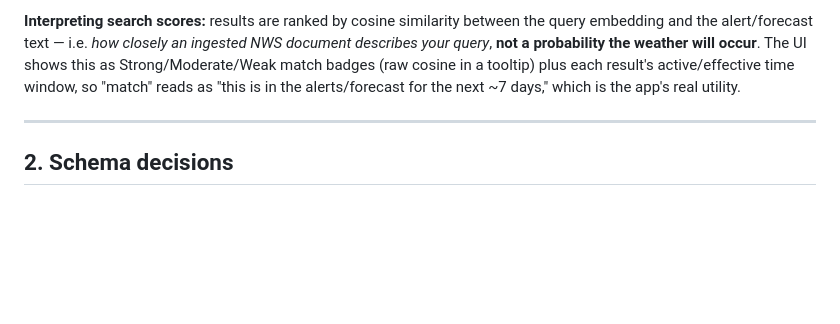
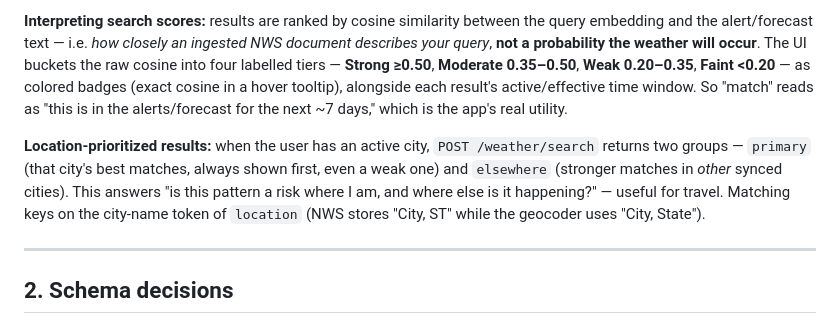
Before and after one commit to ATP524/weather-intel-app, a Markdown page: README_WEATHER.md, the part around one of its changes. GitHub-like rendering; blank space fills up the shorter version.

```diff
--- a/README_WEATHER.md
+++ b/README_WEATHER.md
@@ -58,9 +62,18 @@ require paid keys).
 **Interpreting search scores:** results are ranked by cosine similarity between
 the query embedding and the alert/forecast text — i.e. *how closely an ingested
 NWS document describes your query*, **not a probability the weather will occur**.
-The UI shows this as Strong/Moderate/Weak match badges (raw cosine in a tooltip)
-plus each result's active/effective time window, so "match" reads as "this is in
-the alerts/forecast for the next ~7 days," which is the app's real utility.
+The UI buckets the raw cosine into four labelled tiers — **Strong ≥0.50**,
+**Moderate 0.35–0.50**, **Weak 0.20–0.35**, **Faint <0.20** — as colored badges
+(exact cosine in a hover tooltip), alongside each result's active/effective time
+window. So "match" reads as "this is in the alerts/forecast for the next ~7
+days," which is the app's real utility.
+
+**Location-prioritized results:** when the user has an active city,
+`POST /weather/search` returns two groups — `primary` (that city's best matches,
+always shown first, even a weak one) and `elsewhere` (stronger matches in *other*
+synced cities). This answers "is this pattern a risk where I am, and where else
+is it happening?" — useful for travel. Matching keys on the city-name token of
+`location` (NWS stores "City, ST" while the geocoder uses "City, State").
 
 ---
 
```
Also changed, not shown: other parts of README_WEATHER.md (+82 -50 lines).
